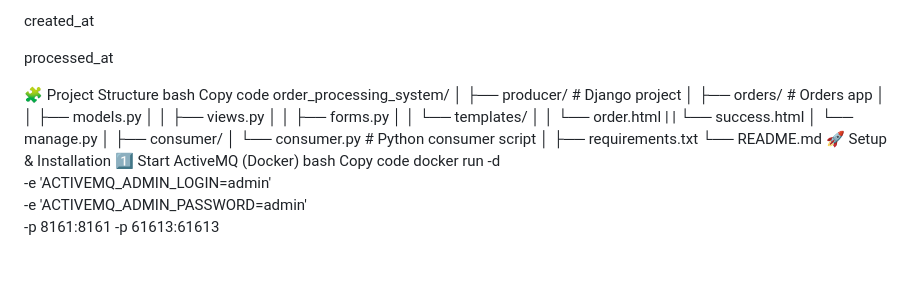
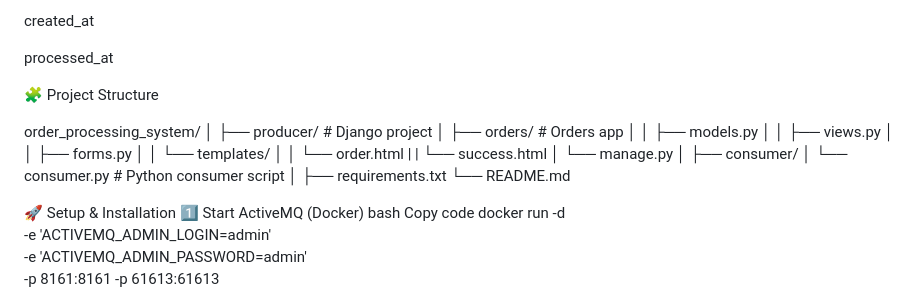
Before and after one commit to Ajay-Nayak23/Order_Processing, a Markdown page: README.md, the part around the change. Drawn GitHub-style; blank space fills up the shorter version.

Commit message:
Revise project structure layout in README
Updated project structure section in README.md.

```diff
--- a/README.md
+++ b/README.md
@@ -75,8 +75,8 @@ created_at
 processed_at
 
 🧩 Project Structure
-bash
-Copy code
+
+
 order_processing_system/
 │
 ├── producer/                  # Django project
@@ -94,6 +94,10 @@ order_processing_system/
 │
 ├── requirements.txt
 └── README.md
+
+
+
+
 🚀 Setup & Installation
 1️⃣ Start ActiveMQ (Docker)
 bash
```
